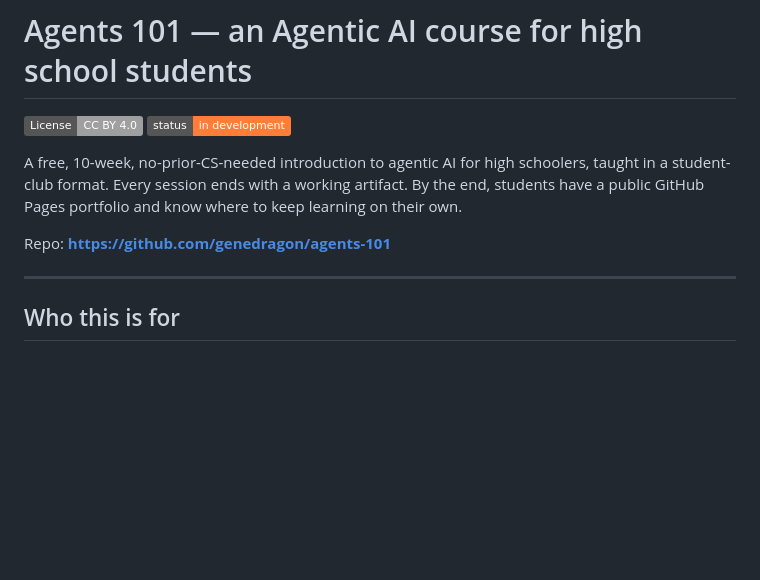
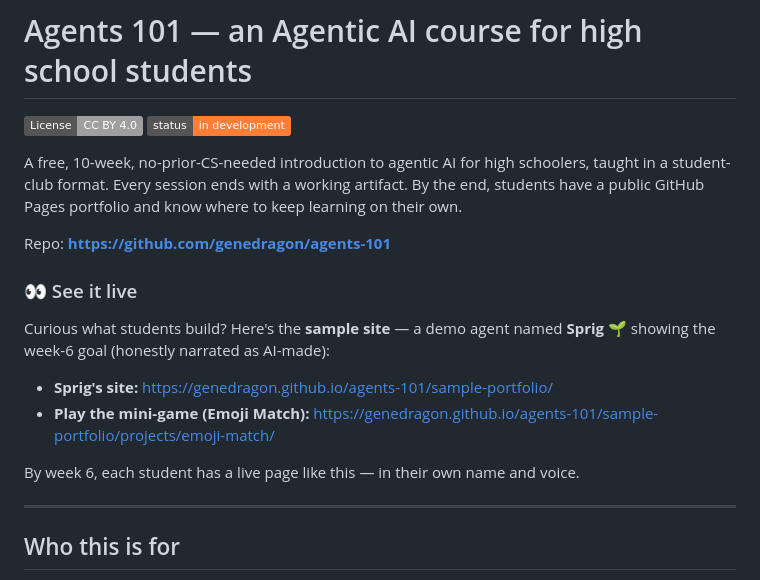
Before and after one commit to genedragon/agents-101, a Markdown page: README.md, the part around the change. Drawn GitHub-style; badges without logos; blank space fills up the shorter version.

Commit message:
README: add 'See it live' link to the Sprig sample site + Emoji Match game

```diff
--- a/README.md
+++ b/README.md
@@ -6,6 +6,15 @@
 A free, 10-week, no-prior-CS-needed introduction to agentic AI for high schoolers, taught in a student-club format. Every session ends with a working artifact. By the end, students have a public GitHub Pages portfolio and know where to keep learning on their own.
 
 Repo: **https://github.com/genedragon/agents-101**
+
+### 👀 See it live
+
+Curious what students build? Here's the **sample site** — a demo agent named **Sprig 🌱** showing the week-6 goal (honestly narrated as AI-made):
+
+- **Sprig's site:** https://genedragon.github.io/agents-101/sample-portfolio/
+- **Play the mini-game (Emoji Match):** https://genedragon.github.io/agents-101/sample-portfolio/projects/emoji-match/
+
+By week 6, each student has a live page like this — in their own name and voice.
 
 ---
 
```
